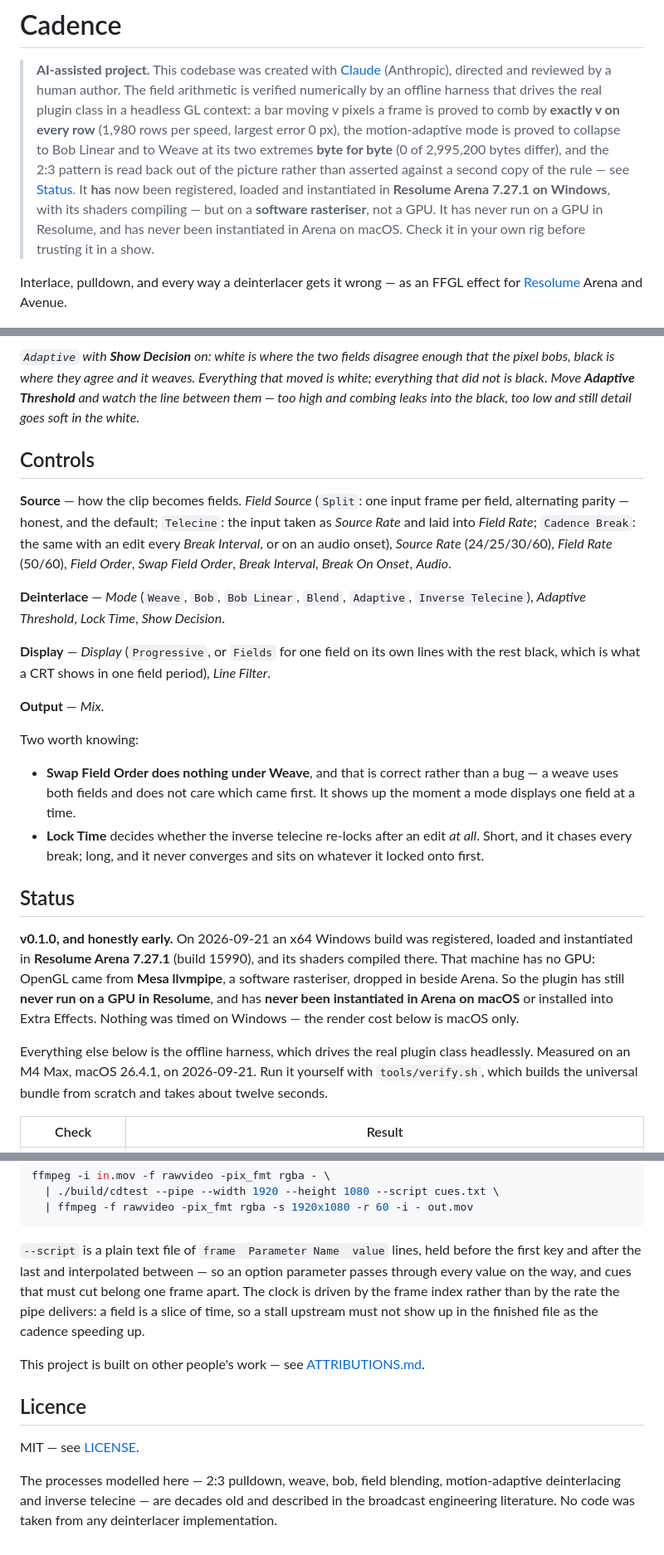
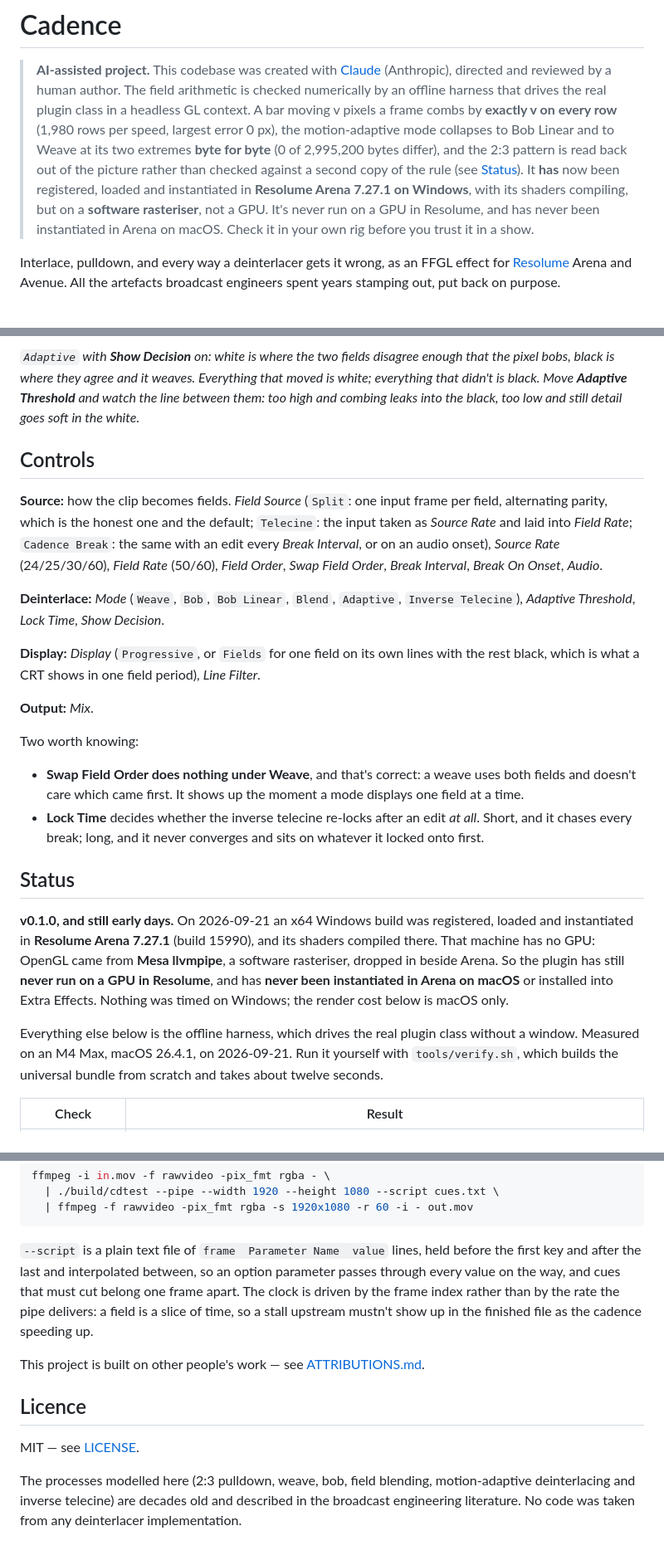
Before and after one commit to stoatworks-labs/cadence, a Markdown page: README.md, 3 parts joined by grey strips. Shown at 83% size. Drawn GitHub-style.

Commit message:
README: the prose in Allan's voice
Rewritten to stoatworks-backend/docs/VOICE.md: first person, contractions,
British and a bit dry. The AI disclosure, the status claims, the tables, the
generated blocks and the commands are unchanged.

Co-Authored-By: Claude Opus 5.5 <noreply@anthropic.com>

````diff
--- a/README.md
+++ b/README.md
@@ -2,20 +2,20 @@
 
 > **AI-assisted project.** This codebase was created with [Claude](https://claude.com/claude-code)
 > (Anthropic), directed and reviewed by a human author. The field arithmetic is
-> verified numerically by an offline harness that drives the real plugin class in
-> a headless GL context: a bar moving v pixels a frame is proved to comb by
-> **exactly v on every row** (1,980 rows per speed, largest error 0 px), the
-> motion-adaptive mode is proved to collapse to Bob Linear and to Weave at its
-> two extremes **byte for byte** (0 of 2,995,200 bytes differ), and the 2:3
-> pattern is read back out of the picture rather than asserted against a second
-> copy of the rule — see [Status](#status). It **has** now been registered,
-> loaded and instantiated in **Resolume Arena 7.27.1 on Windows**, with its
-> shaders compiling — but on a **software rasteriser**, not a GPU. It has never
-> run on a GPU in Resolume, and has never been instantiated in Arena on macOS.
-> Check it in your own rig before trusting it in a show.
+> checked numerically by an offline harness that drives the real plugin class in
+> a headless GL context. A bar moving v pixels a frame combs by **exactly v on
+> every row** (1,980 rows per speed, largest error 0 px), the motion-adaptive mode
+> collapses to Bob Linear and to Weave at its two extremes **byte for byte** (0 of
+> 2,995,200 bytes differ), and the 2:3 pattern is read back out of the picture
+> rather than checked against a second copy of the rule (see [Status](#status)). It
+> **has** now been registered, loaded and instantiated in **Resolume Arena 7.27.1 on
+> Windows**, with its shaders compiling, but on a **software rasteriser**, not a GPU.
+> It's never run on a GPU in Resolume, and has never been instantiated in Arena on
+> macOS. Check it in your own rig before you trust it in a show.
 
-Interlace, pulldown, and every way a deinterlacer gets it wrong — as an FFGL
-effect for [Resolume](https://resolume.com) Arena and Avenue.
+Interlace, pulldown, and every way a deinterlacer gets it wrong, as an FFGL
+effect for [Resolume](https://resolume.com) Arena and Avenue. All the artefacts
+broadcast engineers spent years stamping out, put back on purpose.
 
 ![A weave on moving material: the disc and the bar each in two places at once, one field period apart](docs/hero.png)
 
@@ -117,51 +117,52 @@ are the same equation at different rates.
 
 *`Adaptive` with **Show Decision** on: white is where the two fields disagree
 enough that the pixel bobs, black is where they agree and it weaves. Everything
-that moved is white; everything that did not is black. Move **Adaptive
-Threshold** and watch the line between them — too high and combing leaks into the
+that moved is white; everything that didn't is black. Move **Adaptive
+Threshold** and watch the line between them: too high and combing leaks into the
 black, too low and still detail goes soft in the white.*
 
 ## Controls
 
-**Source** — how the clip becomes fields.
-*Field Source* (`Split`: one input frame per field, alternating parity — honest,
-and the default; `Telecine`: the input taken as *Source Rate* and laid into
-*Field Rate*; `Cadence Break`: the same with an edit every *Break Interval*, or
-on an audio onset), *Source Rate* (24/25/30/60), *Field Rate* (50/60), *Field
-Order*, *Swap Field Order*, *Break Interval*, *Break On Onset*, *Audio*.
+**Source:** how the clip becomes fields.
+*Field Source* (`Split`: one input frame per field, alternating parity, which is
+the honest one and the default; `Telecine`: the input taken as *Source Rate* and
+laid into *Field Rate*; `Cadence Break`: the same with an edit every *Break
+Interval*, or on an audio onset), *Source Rate* (24/25/30/60), *Field Rate*
+(50/60), *Field Order*, *Swap Field Order*, *Break Interval*, *Break On Onset*,
+*Audio*.
 
-**Deinterlace** — *Mode* (`Weave`, `Bob`, `Bob Linear`, `Blend`, `Adaptive`,
+**Deinterlace:** *Mode* (`Weave`, `Bob`, `Bob Linear`, `Blend`, `Adaptive`,
 `Inverse Telecine`), *Adaptive Threshold*, *Lock Time*, *Show Decision*.
 
-**Display** — *Display* (`Progressive`, or `Fields` for one field on its own
+**Display:** *Display* (`Progressive`, or `Fields` for one field on its own
 lines with the rest black, which is what a CRT shows in one field period),
 *Line Filter*.
 
-**Output** — *Mix*.
+**Output:** *Mix*.
 
 Two worth knowing:
 
-- **Swap Field Order does nothing under Weave**, and that is correct rather than
-  a bug — a weave uses both fields and does not care which came first. It shows
-  up the moment a mode displays one field at a time.
+- **Swap Field Order does nothing under Weave**, and that's correct: a weave
+  uses both fields and doesn't care which came first. It shows up the moment a
+  mode displays one field at a time.
 - **Lock Time** decides whether the inverse telecine re-locks after an edit *at
   all*. Short, and it chases every break; long, and it never converges and sits
   on whatever it locked onto first.
 
 ## Status
 
-**v0.1.0, and honestly early.** On 2026-09-21 an x64 Windows build was
+**v0.1.0, and still early days.** On 2026-09-21 an x64 Windows build was
 registered, loaded and instantiated in **Resolume Arena 7.27.1** (build 15990),
 and its shaders compiled there. That machine has no GPU: OpenGL came from **Mesa
 llvmpipe**, a software rasteriser, dropped in beside Arena. So the plugin has
 still **never run on a GPU in Resolume**, and has **never been instantiated in
-Arena on macOS** or installed into Extra Effects. Nothing was timed on Windows —
+Arena on macOS** or installed into Extra Effects. Nothing was timed on Windows;
 the render cost below is macOS only.
 
 Everything else below is the offline harness, which drives the real plugin class
-headlessly. Measured on an M4 Max, macOS 26.4.1, on 2026-09-21. Run it yourself
-with `tools/verify.sh`, which builds the universal bundle from scratch and takes
-about twelve seconds.
+without a window. Measured on an M4 Max, macOS 26.4.1, on 2026-09-21. Run it
+yourself with `tools/verify.sh`, which builds the universal bundle from scratch and
+takes about twelve seconds.
 
 | Check | Result |
 | --- | --- |
@@ -251,10 +252,10 @@ ffmpeg -i in.mov -f rawvideo -pix_fmt rgba - \
 ```
 
 `--script` is a plain text file of `frame  Parameter Name  value` lines, held
-before the first key and after the last and interpolated between — so an option
+before the first key and after the last and interpolated between, so an option
 parameter passes through every value on the way, and cues that must cut belong
 one frame apart. The clock is driven by the frame index rather than by the rate
-the pipe delivers: a field is a slice of time, so a stall upstream must not show
+the pipe delivers: a field is a slice of time, so a stall upstream mustn't show
 up in the finished file as the cadence speeding up.
 
 <!-- attributions:start -->
@@ -265,7 +266,7 @@ This project is built on other people's work — see [ATTRIBUTIONS.md](ATTRIBUTI
 
 MIT — see [LICENSE](LICENSE).
 
-The processes modelled here — 2:3 pulldown, weave, bob, field blending,
-motion-adaptive deinterlacing and inverse telecine — are decades old and
+The processes modelled here (2:3 pulldown, weave, bob, field blending,
+motion-adaptive deinterlacing and inverse telecine) are decades old and
 described in the broadcast engineering literature. No code was taken from any
 deinterlacer implementation.
````
Also changed, not shown: other parts of README.md (+24 -24 lines).
